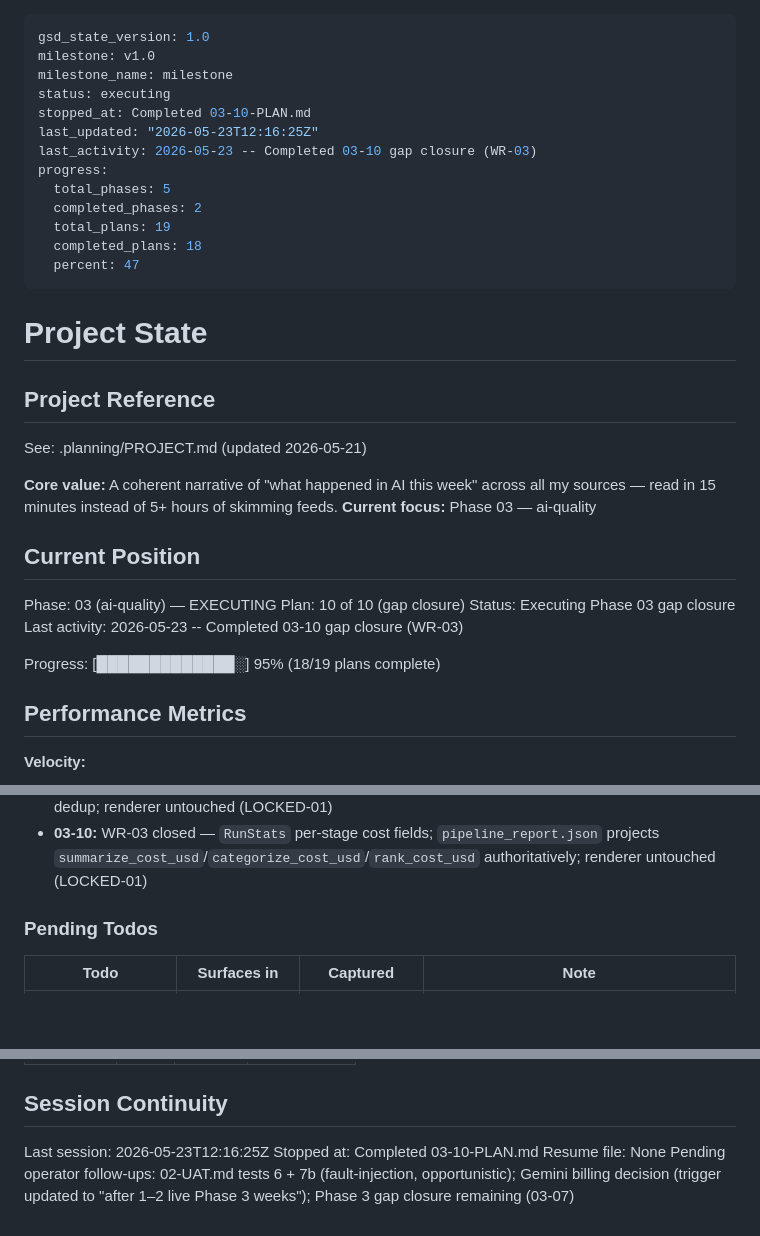
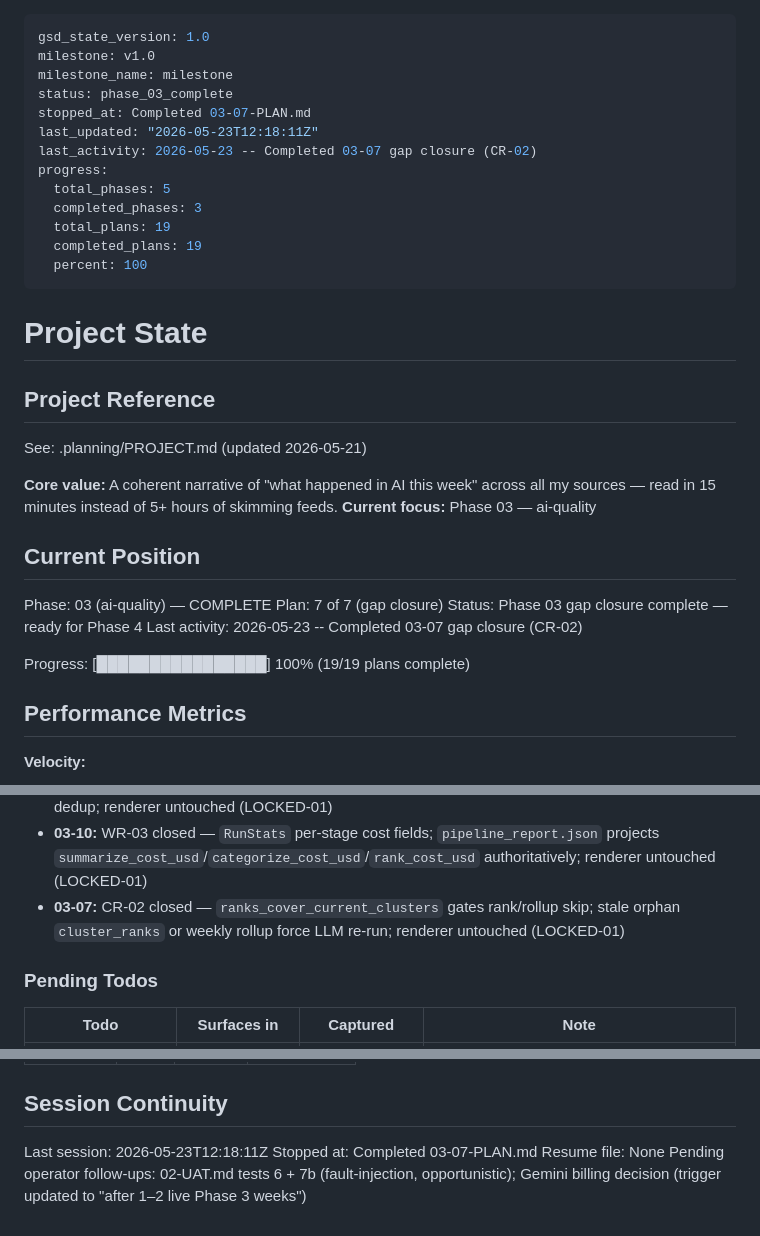
Before and after one commit to dsickles/AI-Digest, a Markdown page: .planning/STATE.md, 3 parts joined by grey strips. Drawn GitHub-style; blank space fills up the shorter version.

Commit message:
docs(03-07): complete rank/rollup checkpoint integrity plan
- CR-02 closed with ranks_cover_current_clusters skip guards
- Phase 3 gap closure complete (19/19 plans)

Co-authored-by: Cursor <cursoragent@cursor.com>

```diff
--- a/.planning/STATE.md
+++ b/.planning/STATE.md
@@ -2,16 +2,16 @@
 gsd_state_version: 1.0
 milestone: v1.0
 milestone_name: milestone
-status: executing
-stopped_at: Completed 03-10-PLAN.md
-last_updated: "2026-05-23T12:16:25Z"
-last_activity: 2026-05-23 -- Completed 03-10 gap closure (WR-03)
+status: phase_03_complete
+stopped_at: Completed 03-07-PLAN.md
+last_updated: "2026-05-23T12:18:11Z"
+last_activity: 2026-05-23 -- Completed 03-07 gap closure (CR-02)
 progress:
   total_phases: 5
-  completed_phases: 2
+  completed_phases: 3
   total_plans: 19
-  completed_plans: 18
-  percent: 47
+  completed_plans: 19
+  percent: 100
 ---
 
 # Project State
@@ -25,12 +25,12 @@ See: .planning/PROJECT.md (updated 2026-05-21)
 
 ## Current Position
 
-Phase: 03 (ai-quality) — EXECUTING
-Plan: 10 of 10 (gap closure)
-Status: Executing Phase 03 gap closure
-Last activity: 2026-05-23 -- Completed 03-10 gap closure (WR-03)
+Phase: 03 (ai-quality) — COMPLETE
+Plan: 7 of 7 (gap closure)
+Status: Phase 03 gap closure complete — ready for Phase 4
+Last activity: 2026-05-23 -- Completed 03-07 gap closure (CR-02)
 
-Progress: [█████████████░] 95% (18/19 plans complete)
+Progress: [████████████████] 100% (19/19 plans complete)
 
 ## Performance Metrics
 
@@ -96,6 +96,7 @@ Recent decisions affecting current work:
 - **03-06:** CR-01/IN-01 closed — `delete_cluster_artifacts_for_week` clears ranks/summaries/rollups before cluster delete; `test_run_all_twice_same_week` proves same-week `run_all` idempotency; renderer untouched (LOCKED-01)
 - **03-08:** WR-01 closed — `normalize_title` comparison in `_apply_cascade_for_item`; ingest pre-upsert lookup + in-window cascade hook; title-only edits invalidate `item_summaries` and trigger dedup; renderer untouched (LOCKED-01)
 - **03-10:** WR-03 closed — `RunStats` per-stage cost fields; `pipeline_report.json` projects `summarize_cost_usd`/`categorize_cost_usd`/`rank_cost_usd` authoritatively; renderer untouched (LOCKED-01)
+- **03-07:** CR-02 closed — `ranks_cover_current_clusters` gates rank/rollup skip; stale orphan `cluster_ranks` or weekly rollup force LLM re-run; renderer untouched (LOCKED-01)
 
 ### Pending Todos
 
@@ -123,7 +124,7 @@ Items acknowledged and carried forward from previous milestone close:
 
 ## Session Continuity
 
-Last session: 2026-05-23T12:16:25Z
-Stopped at: Completed 03-10-PLAN.md
+Last session: 2026-05-23T12:18:11Z
+Stopped at: Completed 03-07-PLAN.md
 Resume file: None
-Pending operator follow-ups: 02-UAT.md tests 6 + 7b (fault-injection, opportunistic); Gemini billing decision (trigger updated to "after 1–2 live Phase 3 weeks"); Phase 3 gap closure remaining (03-07)
+Pending operator follow-ups: 02-UAT.md tests 6 + 7b (fault-injection, opportunistic); Gemini billing decision (trigger updated to "after 1–2 live Phase 3 weeks")
```
Also changed, not shown: .planning/ROADMAP.md (+1 -1 lines), 1 other file.
